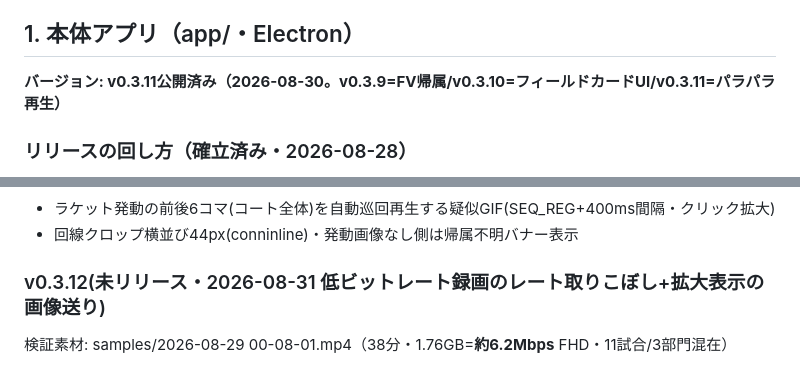
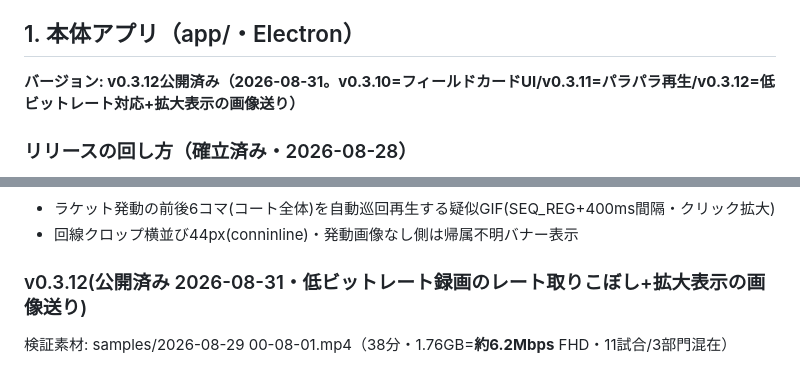
Before and after one commit to KawasakiKeitoGames/senseki-scan, a Markdown page: docs/STATUS.md, 2 parts joined by grey strips. Rendered like a GitHub page.

Commit message:
STATUS: v0.3.12公開を反映
Co-Authored-By: Claude Opus 5 <noreply@anthropic.com>

```diff
--- a/docs/STATUS.md
+++ b/docs/STATUS.md
@@ -5,7 +5,7 @@
 
 ## 1. 本体アプリ（app/・Electron）
 
-**バージョン: v0.3.11公開済み（2026-08-30。v0.3.9=FV帰属/v0.3.10=フィールドカードUI/v0.3.11=パラパラ再生）**
+**バージョン: v0.3.12公開済み（2026-08-31。v0.3.10=フィールドカードUI/v0.3.11=パラパラ再生/v0.3.12=低ビットレート対応+拡大表示の画像送り）**
 
 ### リリースの回し方（確立済み・2026-08-28）
 - ユーザー: 実ターミナルで `cd C:\Users\iftec\Documents\senseki-capture\app; npm run dist`（NSISはサンドボックス不可）
@@ -58,7 +58,7 @@
 - ラケット発動の前後6コマ(コート全体)を自動巡回再生する疑似GIF(SEQ_REG+400ms間隔・クリック拡大)
 - 回線クロップ横並び44px(conninline)・発動画像なし側は帰属不明バナー表示
 
-### v0.3.12(未リリース・2026-08-31 低ビットレート録画のレート取りこぼし+拡大表示の画像送り)
+### v0.3.12(公開済み 2026-08-31・低ビットレート録画のレート取りこぼし+拡大表示の画像送り)
 検証素材: samples/2026-08-29 00-08-01.mp4（38分・1.76GB=**約6.2Mbps** FHD・11試合/3部門混在）
 
 - **確認UIの拡大表示に画像送りを追加**（ユーザー要望2026-08-31: パラパラ再生を拡大するとその1コマしか見えない）
```
